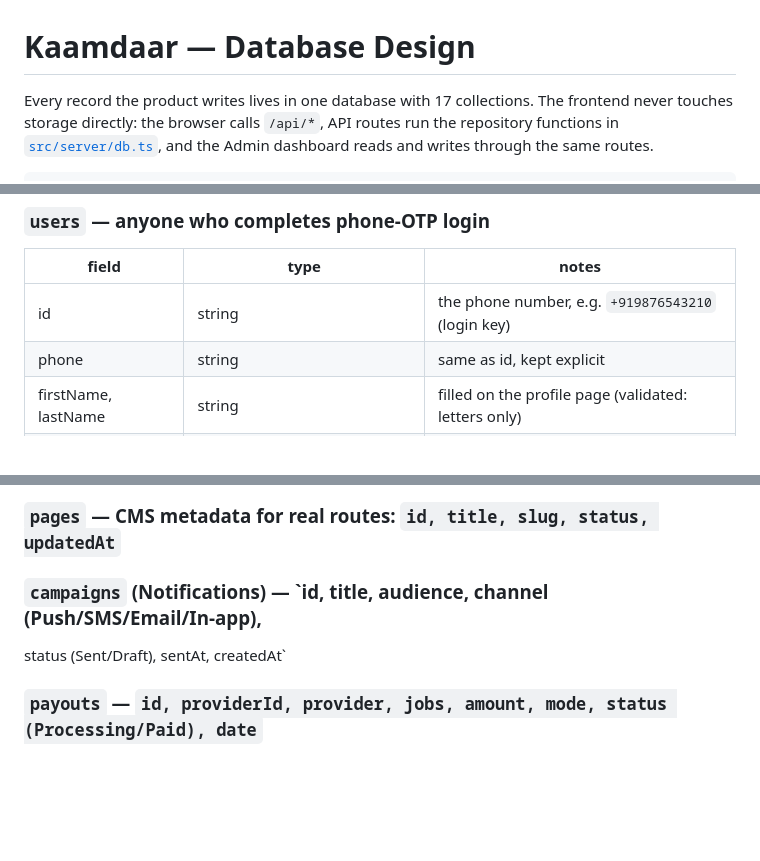
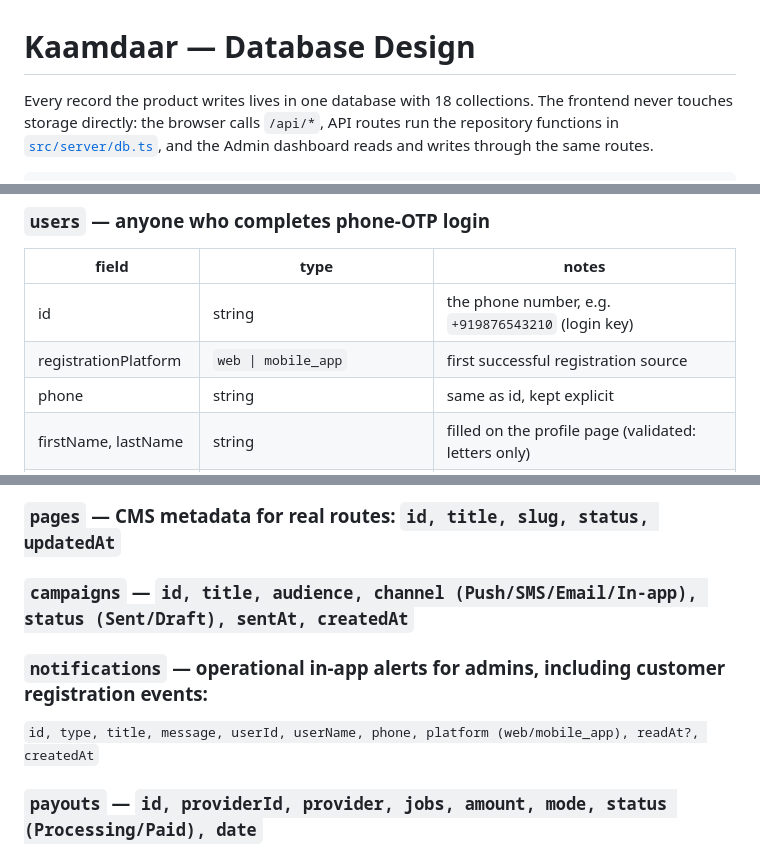
Before and after one commit to santjangid62/kaamdaar, a Markdown page: DB_DESIGN.md, 3 parts joined by grey strips. Rendered like a GitHub page; blank space fills up the shorter version.

Commit message:
Add customer registration tracking and admin notifications

```diff
--- a/DB_DESIGN.md
+++ b/DB_DESIGN.md
@@ -1,6 +1,6 @@
 # Kaamdaar — Database Design
 
-Every record the product writes lives in one database with 17 collections.
+Every record the product writes lives in one database with 18 collections.
 The frontend never touches storage directly: the browser calls `/api/*`,
 API routes run the repository functions in [`src/server/db.ts`](src/server/db.ts),
 and the Admin dashboard reads and writes through the same routes.
@@ -32,6 +32,7 @@ no API route, store client or admin page changes.
 | field | type | notes |
 |---|---|---|
 | id | string | the phone number, e.g. `+919876543210` (login key) |
+| registrationPlatform | `web \| mobile_app` | first successful registration source |
 | phone | string | same as id, kept explicit |
 | firstName, lastName | string | filled on the profile page (validated: letters only) |
 | email | string? | optional, format-checked when present |
@@ -90,8 +91,10 @@ issue, status (Open/Escalated/Resolved), createdAt, updatedAt`
 
 ### `pages` — CMS metadata for real routes: `id, title, slug, status, updatedAt`
 
-### `campaigns` (Notifications) — `id, title, audience, channel (Push/SMS/Email/In-app),
-status (Sent/Draft), sentAt, createdAt`
+### `campaigns` — `id, title, audience, channel (Push/SMS/Email/In-app), status (Sent/Draft), sentAt, createdAt`
+
+### `notifications` — operational in-app alerts for admins, including customer registration events:
+`id, type, title, message, userId, userName, phone, platform (web/mobile_app), readAt?, createdAt`
 
 ### `payouts` — `id, providerId, provider, jobs, amount, mode, status (Processing/Paid), date`
 
```
